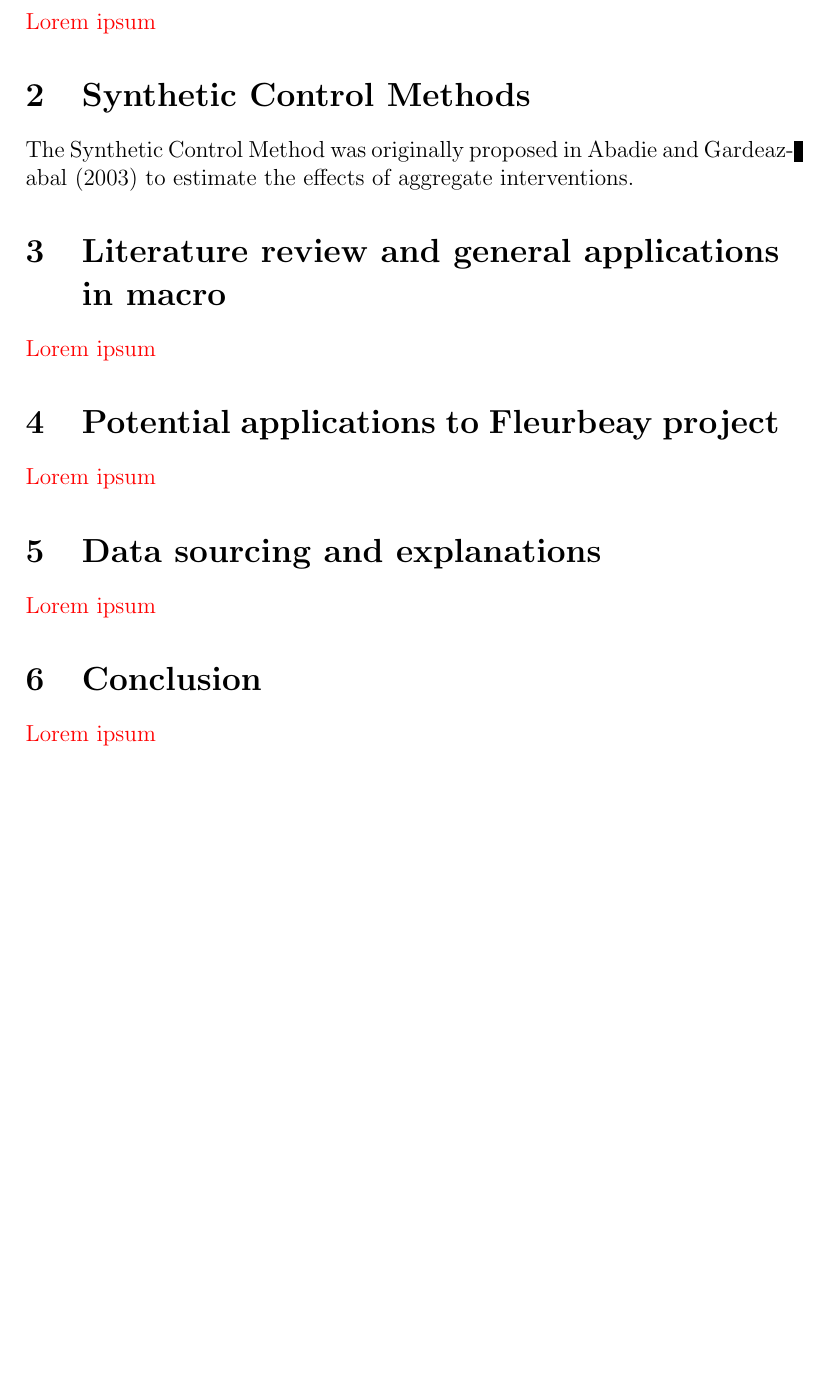
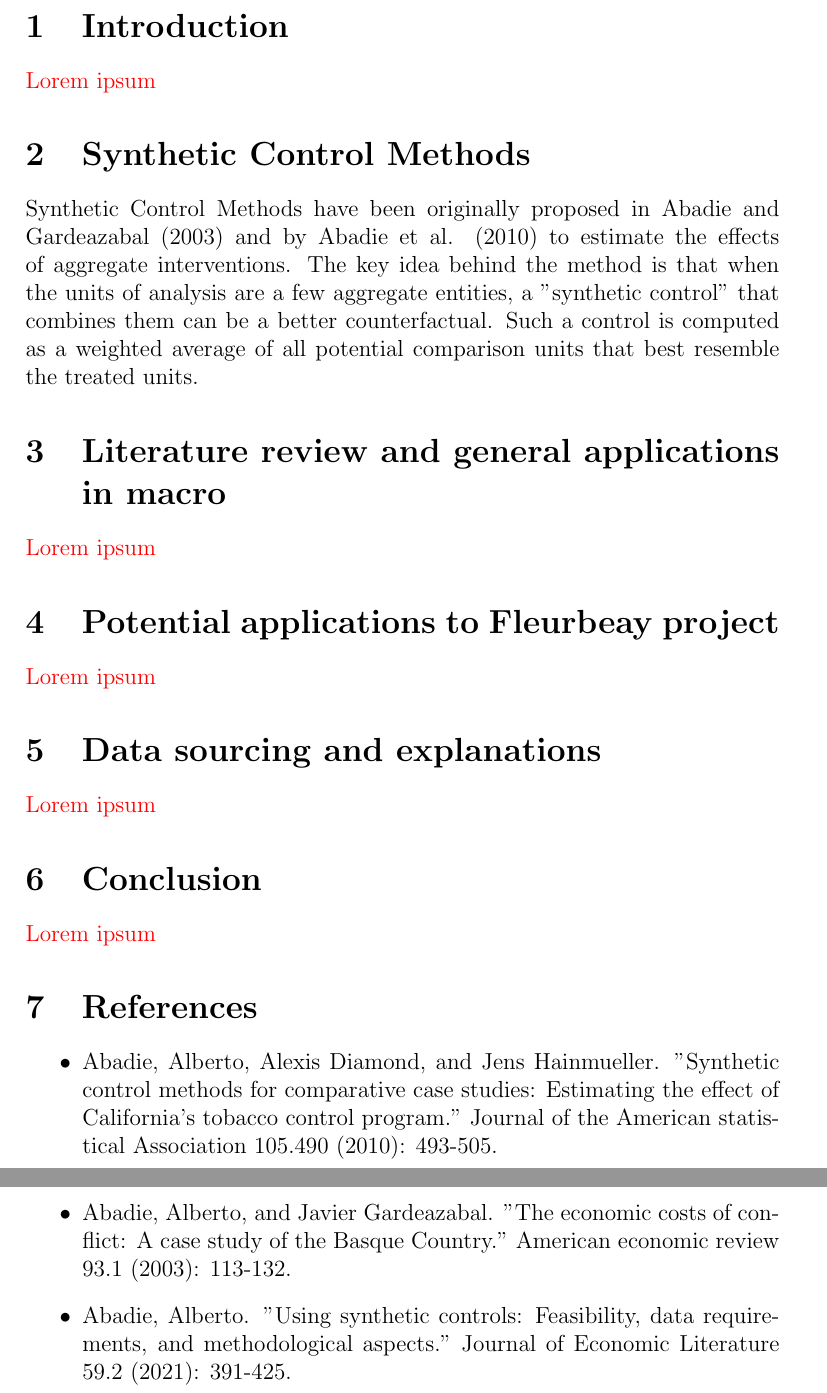
Before and after one commit to disj3ssica/SCM_ENS_essay, a LaTeX paper (Essay SCM draft.tex): part of page 4 of 4 before the commit and two parts of pages 4 and 5 of 5 after it, the two joined at a grey line, cut at the place of the change, the shorter picture padded with empty space. Compiled offline with pdfLaTeX.

Commit message:
modified:   Essay SCM draft.aux 	modified:   Essay SCM draft.log 	modified:   Essay SCM draft.pdf 	modified:   Essay SCM draft.synctex.gz 	modified:   Essay SCM draft.tex 	modified:   Essay SCM draft.toc

```diff
--- a/Essay SCM draft.tex
+++ b/Essay SCM draft.tex
@@ -26,9 +26,9 @@
 
 
 \section{Synthetic Control Methods}
-The Synthetic Control Method was originally proposed in Abadie and Gardeazabal (2003) to estimate the effects of aggregate interventions.
-
-
+Synthetic Control Methods have been originally proposed in Abadie and Gardeazabal (2003) and by Abadie et al. (2010) to estimate the effects of aggregate interventions.
+The key idea behind the method is that when the units of analysis are a few aggregate entities, a "synthetic control" that combines them can be a better counterfactual.
+Such a control is computed as a weighted average of all potential comparison units that best resemble the treated units.
 
 
 \section{Literature review and general applications in macro}
@@ -54,6 +54,14 @@ The Synthetic Control Method was originally proposed in Abadie and Gardeazabal (
 
 
 
+\section{References}
+\begin{itemize}
+    \item Abadie, Alberto, Alexis Diamond, and Jens Hainmueller. "Synthetic control methods for comparative case studies: Estimating the effect of California’s tobacco control program." Journal of the American statistical Association 105.490 (2010): 493-505.
+    \item Abadie, Alberto, and Javier Gardeazabal. "The economic costs of conflict: A case study of the Basque Country." American economic review 93.1 (2003): 113-132.
+    \item Abadie, Alberto. "Using synthetic controls: Feasibility, data requirements, and methodological aspects." Journal of Economic Literature 59.2 (2021): 391-425.
+\end{itemize}
+
+
 
 
 \end{document}
```
Also changed, not shown: Essay SCM draft.pdf, 4 other files.
